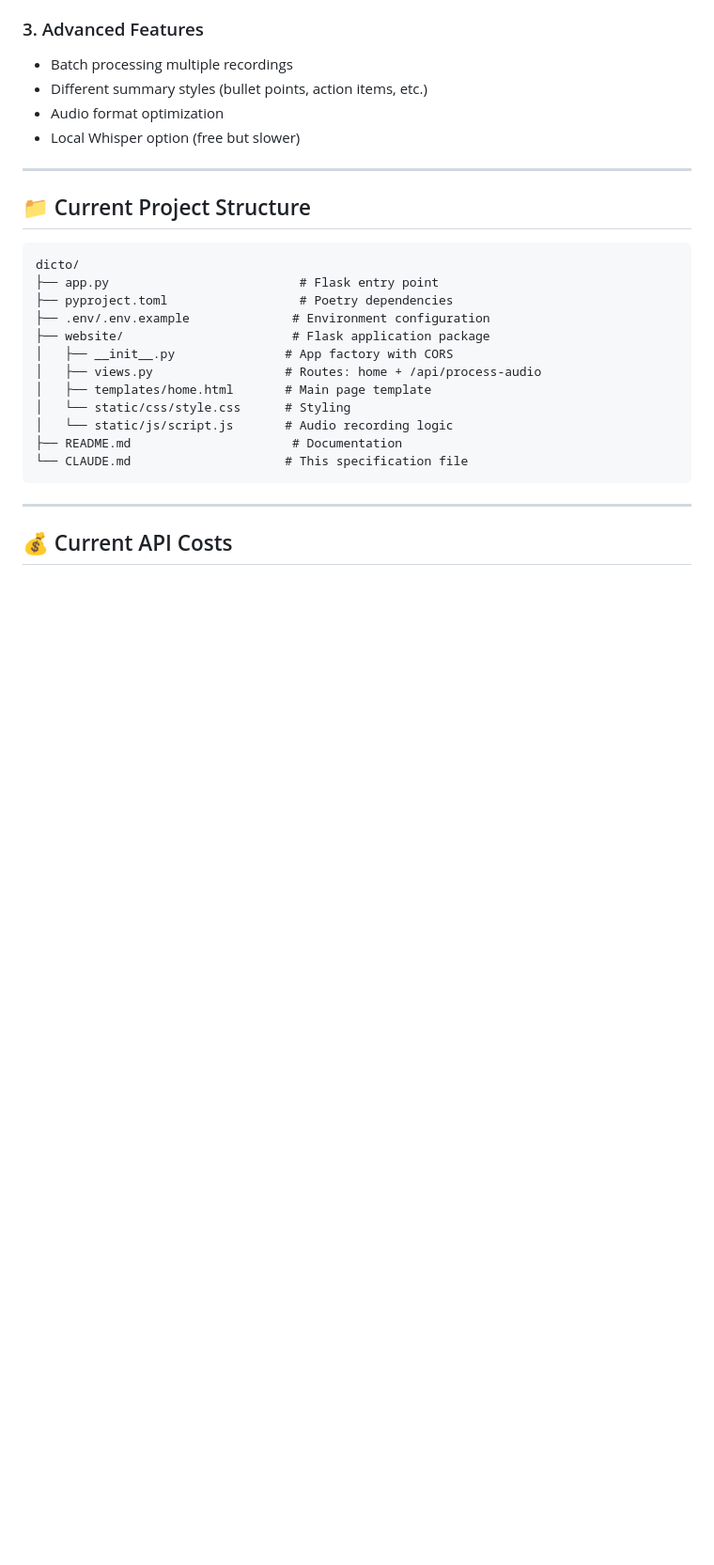
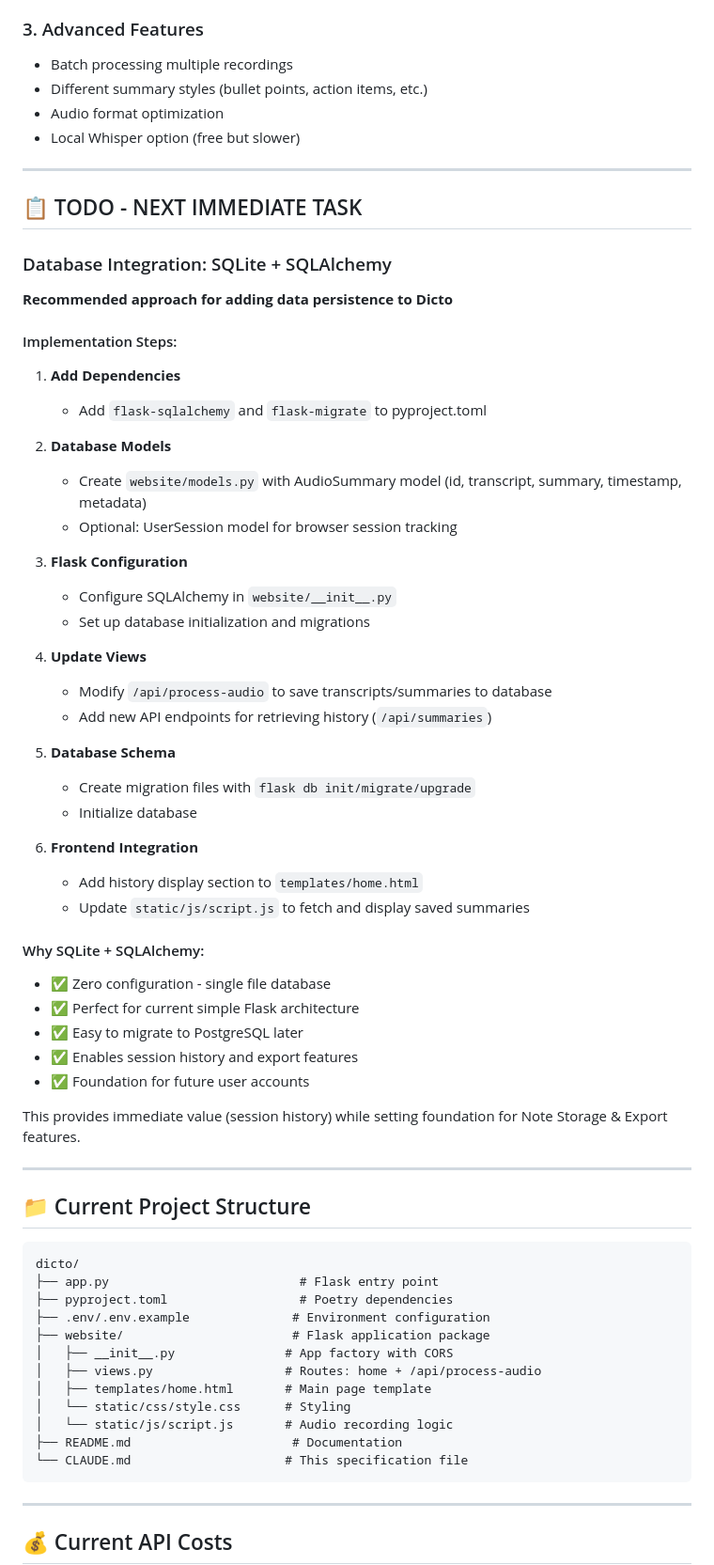
Before and after one commit to Woodenman23/dicto, a Markdown page: CLAUDE.md, the part around the change. Shown: that part at 94% size. Rendered like a GitHub page; blank space fills up the shorter version.

Commit message:
Updates to CLAUDE.md (project context for database integration task)

````diff
--- a/CLAUDE.md
+++ b/CLAUDE.md
@@ -113,6 +113,46 @@ Users generate early drafts for emails, blogs, or scripts through voice and get
 
 ---
 
+## 📋 TODO - NEXT IMMEDIATE TASK
+
+### Database Integration: SQLite + SQLAlchemy
+**Recommended approach for adding data persistence to Dicto**
+
+#### Implementation Steps:
+1. **Add Dependencies**
+   - Add `flask-sqlalchemy` and `flask-migrate` to pyproject.toml
+
+2. **Database Models**
+   - Create `website/models.py` with AudioSummary model (id, transcript, summary, timestamp, metadata)
+   - Optional: UserSession model for browser session tracking
+
+3. **Flask Configuration**
+   - Configure SQLAlchemy in `website/__init__.py`
+   - Set up database initialization and migrations
+
+4. **Update Views**
+   - Modify `/api/process-audio` to save transcripts/summaries to database
+   - Add new API endpoints for retrieving history (`/api/summaries`)
+
+5. **Database Schema**
+   - Create migration files with `flask db init/migrate/upgrade`
+   - Initialize database
+
+6. **Frontend Integration**
+   - Add history display section to `templates/home.html`
+   - Update `static/js/script.js` to fetch and display saved summaries
+
+#### Why SQLite + SQLAlchemy:
+- ✅ Zero configuration - single file database
+- ✅ Perfect for current simple Flask architecture
+- ✅ Easy to migrate to PostgreSQL later
+- ✅ Enables session history and export features
+- ✅ Foundation for future user accounts
+
+This provides immediate value (session history) while setting foundation for Note Storage & Export features.
+
+---
+
 ## 📁 Current Project Structure
 
 ```
````
